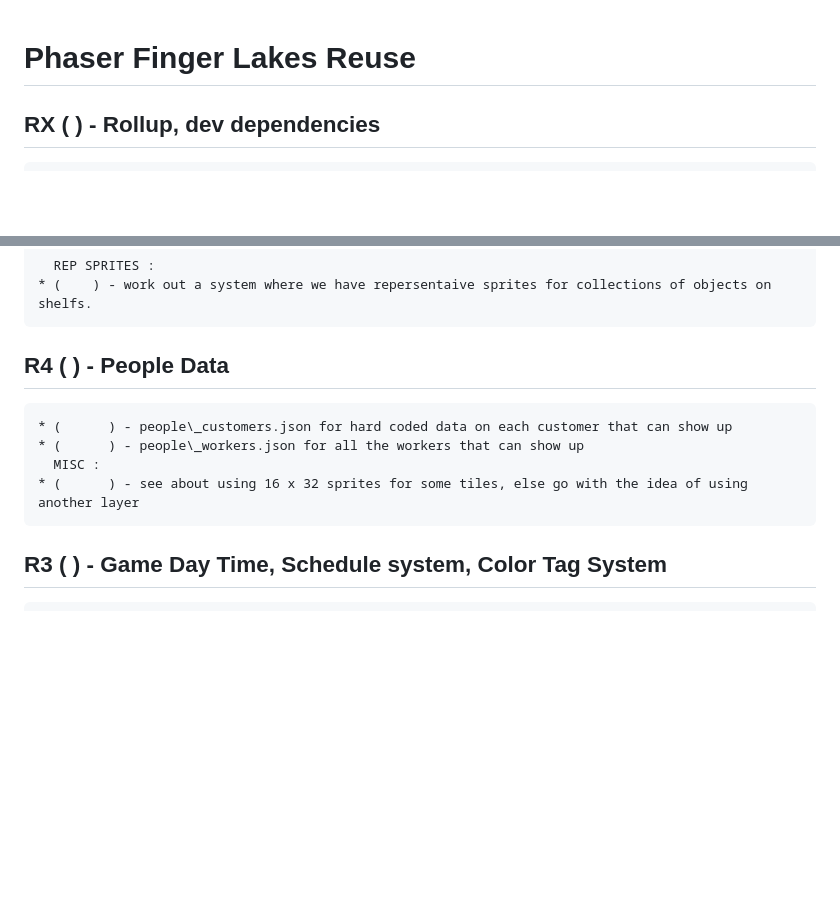
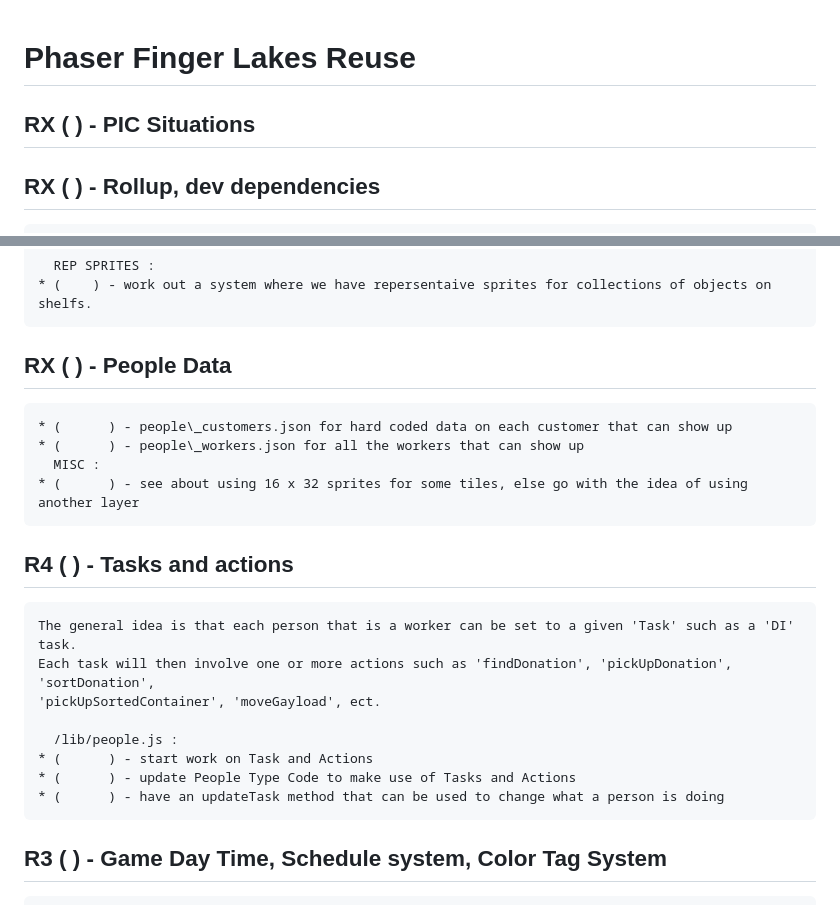
Before and after one commit to dustinpfister/phaser_finger_lakes_reuse, a Markdown page: todo.md, 2 parts joined by grey strips. Drawn GitHub-style; blank space fills up the shorter version.

Commit message:
todo edit

````diff
--- a/todo.md
+++ b/todo.md
@@ -1,4 +1,6 @@
 # Phaser Finger Lakes Reuse
+
+## RX (    ) - PIC Situations
 
 ## RX (    ) - Rollup, dev dependencies
 ```
@@ -42,12 +44,24 @@
 * (    ) - work out a system where we have repersentaive sprites for collections of objects on shelfs.
 ```
 
-## R4 (    ) - People Data
+## RX (    ) - People Data
 ```
 * (      ) - people\_customers.json for hard coded data on each customer that can show up
 * (      ) - people\_workers.json for all the workers that can show up
   MISC :
 * (      ) - see about using 16 x 32 sprites for some tiles, else go with the idea of using another layer
+```
+
+## R4 (    ) - Tasks and actions
+```
+The general idea is that each person that is a worker can be set to a given 'Task' such as a 'DI' task.
+Each task will then involve one or more actions such as 'findDonation', 'pickUpDonation', 'sortDonation',
+'pickUpSortedContainer', 'moveGayload', ect.
+
+  /lib/people.js :
+* (      ) - start work on Task and Actions
+* (      ) - update People Type Code to make use of Tasks and Actions
+* (      ) - have an updateTask method that can be used to change what a person is doing
 ```
 
 ## R3 (    ) - Game Day Time, Schedule system, Color Tag System
````
